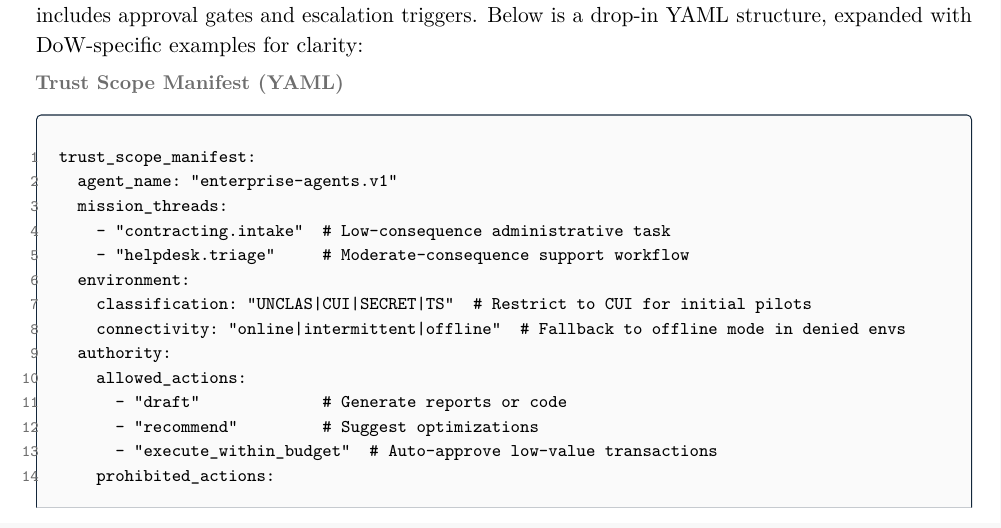
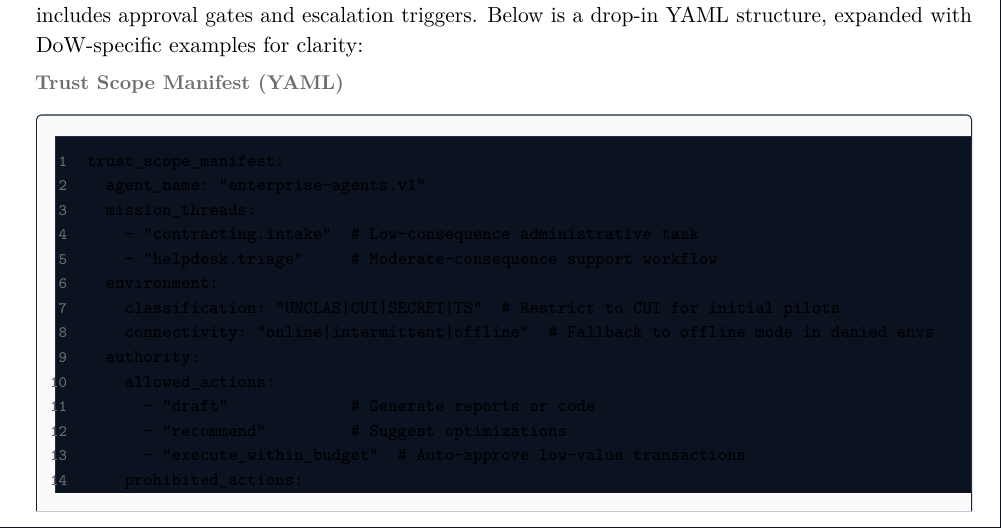
Before and after one commit to anboas/Whitepaper, a LaTeX document (papers/agentic-force-creation/tex/paper.tex, which reads tex/paper_preamble.tex): part of page 6 of 16, cut so that both start at the same text. Compiled offline with pdfLaTeX.

Commit message:
PDF: improve code block formatting (shared listings theme)

```diff
--- a/tex/paper_preamble.tex
+++ b/tex/paper_preamble.tex
@@ -36,6 +36,15 @@
 \definecolor{BrandAccent}{HTML}{204060}
 \definecolor{BrandGray}{HTML}{6E6E6E}
 \definecolor{RuleGray}{HTML}{D9D9D9}
+
+% Code block theme (PDF)
+\definecolor{CodeBg}{HTML}{0B1220}
+\definecolor{CodeBorder}{HTML}{1F2A44}
+\definecolor{CodeText}{HTML}{E6EDF3}
+\definecolor{CodeComment}{HTML}{93A4B8}
+\definecolor{CodeKeyword}{HTML}{7AA2F7}
+\definecolor{CodeString}{HTML}{9ECE6A}
+\definecolor{CodeNumber}{HTML}{8B7FDB}
 
 \usepackage{fancyhdr}
 \pagestyle{fancy}
@@ -87,6 +96,7 @@
 
 \usepackage[most]{tcolorbox}
 \usepackage{listings}
+\usepackage{upquote}
 
 % Extra listings languages used by some papers
 \lstdefinelanguage{gitignore}{
@@ -100,14 +110,38 @@
 
 \lstdefinelanguage{yaml}{
   keywords={stage,condition,jobs,job,task,inputs,targetType,continueOnError,steps,script,displayName,dependsOn,deployment,environment,strategy,runOnce,deploy},
-  keywordstyle=\color{BrandAccent}\bfseries,
+  keywordstyle=\color{CodeKeyword}\bfseries,
   sensitive=true,
   comment=[l]{\#},
   morecomment=[s]{/*}{*/},
-  commentstyle=\color{BrandGray}\ttfamily,
-  stringstyle=\color{black}\ttfamily,
+  commentstyle=\color{CodeComment}\ttfamily,
+  stringstyle=\color{CodeString}\ttfamily,
   morestring=[b]',
   morestring=[b]"
+}
+
+% Global listings style (applies to all \begin{lstlisting} blocks)
+\lstset{
+  basicstyle=\ttfamily\small\color{CodeText},
+  backgroundcolor=\color{CodeBg},
+  frame=single,
+  rulecolor=\color{CodeBorder},
+  framerule=0.6pt,
+  framesep=6pt,
+  xleftmargin=1.5em,
+  framexleftmargin=1.0em,
+  framexrightmargin=0.5em,
+  numbers=left,
+  numberstyle=\tiny\color{CodeComment},
+  numbersep=10pt,
+  stepnumber=1,
+  tabsize=2,
+  breaklines=true,
+  breakatwhitespace=false,
+  showstringspaces=false,
+  columns=fullflexible,
+  keepspaces=true,
+  upquote=true
 }
 \usepackage{tabularx}
 \usepackage{enumitem}
```
